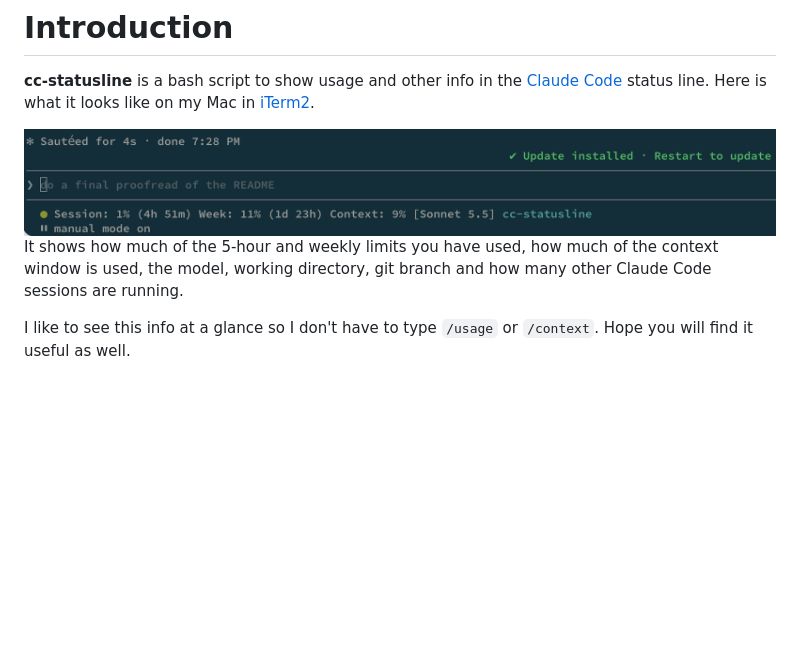
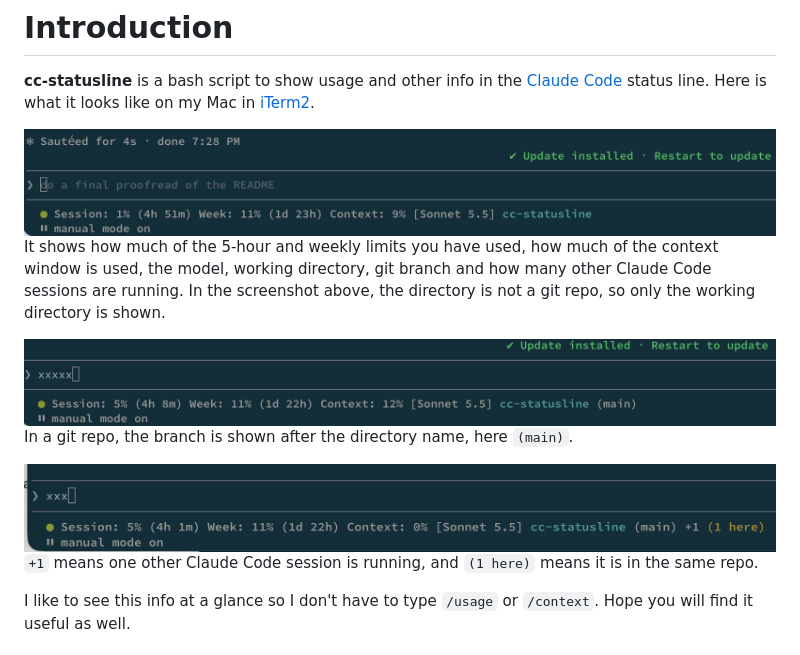
Before and after one commit to muquit/cc-statusline, a Markdown page: README.md, the part around the change. Rendered like a GitHub page; pictures changed too: images/my-cc-status-git.png (added), images/my-cc-status-git_1.png (added); blank space fills up the shorter version.

Commit message:
add ss with a git repo and duplicate cc session

```diff
--- a/README.md
+++ b/README.md
@@ -18,7 +18,18 @@ in [iTerm2](https://iterm2.com/).
 
 It shows how much of the 5-hour and weekly limits you have used, how much
 of the context window is used, the model, working directory, git branch
-and how many other Claude Code sessions are running.
+and how many other Claude Code sessions are running. In the screenshot
+above, the directory is not a git repo, so only the working directory is
+shown.
+
+<img src="images/my-cc-status-git.png" border="1" alt="my-cc-status-git">
+
+In a git repo, the branch is shown after the directory name, here `(main)`.
+
+<img src="images/my-cc-status-git_1.png" border="1" alt="my-cc-status-git_1">
+
+`+1` means one other Claude Code session is running, and `(1 here)` means it
+is in the same repo.
 
 I like to see this info at a glance so I don't have to type `/usage` or
 `/context`. Hope you will find it useful as well.
```
Also changed, not shown: docs/intro.md (+12 -1 lines).
